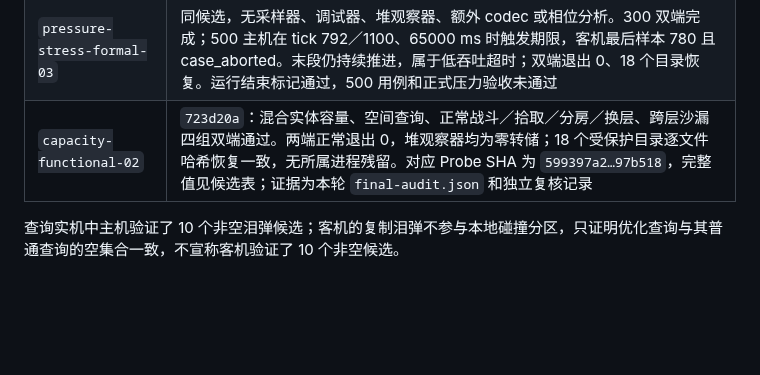
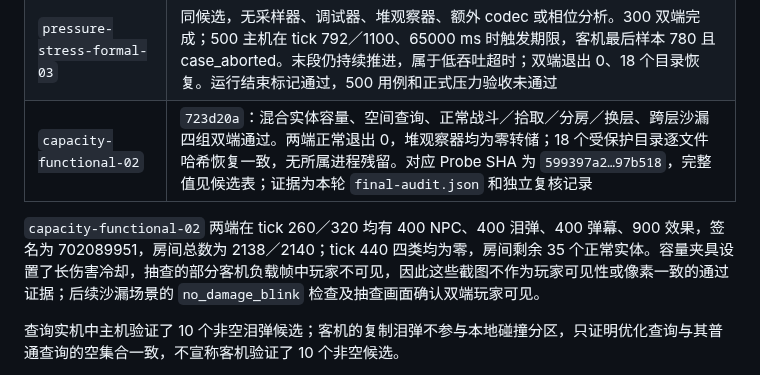
Before and after one commit to BMingSY/isaac-lan, a Markdown page: docs/history/native-pressure-validation-20261023.md, the part around the change. Drawn GitHub-style; blank space fills up the shorter version.

Commit message:
docs: distinguish capacity screenshot coverage from player visibility

```diff
--- a/docs/history/native-pressure-validation-20261023.md
+++ b/docs/history/native-pressure-validation-20261023.md
@@ -66,6 +66,8 @@
 | `pressure-stress-formal-03` | 同候选，无采样器、调试器、堆观察器、额外 codec 或相位分析。300 双端完成；500 主机在 tick 792／1100、65000 ms 时触发期限，客机最后样本 780 且 case_aborted。末段仍持续推进，属于低吞吐超时；双端退出 0、18 个目录恢复。运行结束标记通过，500 用例和正式压力验收未通过 |
 | `capacity-functional-02` | `723d20a`：混合实体容量、空间查询、正常战斗／拾取／分房／换层、跨层沙漏四组双端通过。两端正常退出 0，堆观察器均为零转储；18 个受保护目录逐文件哈希恢复一致，无所属进程残留。对应 Probe SHA 为 `599397a2…97b518`，完整值见候选表；证据为本轮 `final-audit.json` 和独立复核记录 |
 
+`capacity-functional-02` 两端在 tick 260／320 均有 400 NPC、400 泪弹、400 弹幕、900 效果，签名为 702089951，房间总数为 2138／2140；tick 440 四类均为零，房间剩余 35 个正常实体。容量夹具设置了长伤害冷却，抽查的部分客机负载帧中玩家不可见，因此这些截图不作为玩家可见性或像素一致的通过证据；后续沙漏场景的 `no_damage_blink` 检查及抽查画面确认双端玩家可见。
+
 查询实机中主机验证了 10 个非空泪弹候选；客机的复制泪弹不参与本地碰撞分区，只证明优化查询与其普通查询的空集合一致，不宣称客机验证了 10 个非空候选。
 
 诊断数据中，`pressure-stress-diagnostic-02` 的 500 主机帧间隔 P95 为 63 ms、采集 P95 为 23 ms，客机应用 P95 为 38 ms；游戏打印的主机查询 CPU 累计为 1.50 秒。`pressure-capacity-diagnostic-01` 分别为 109、22、34 ms，查询 CPU 为 1.31 秒；同一累计值重复打印不相加。后者池满覆写告警更多，但未分阶段测量原生更新、渲染和日志写入，不能把剩余耗时归给单一模块。两轮均为诊断数据，不能作为正式性能成绩；详见 `forensic-pressure-capacity-01-logs.json`。
```
